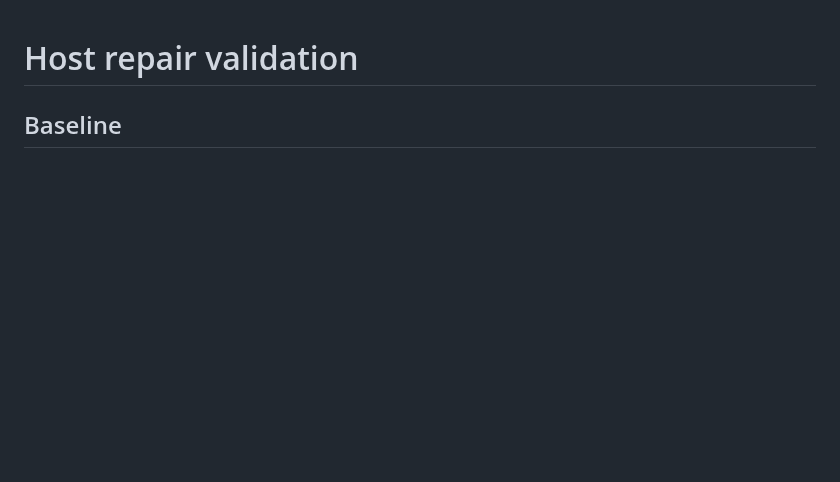
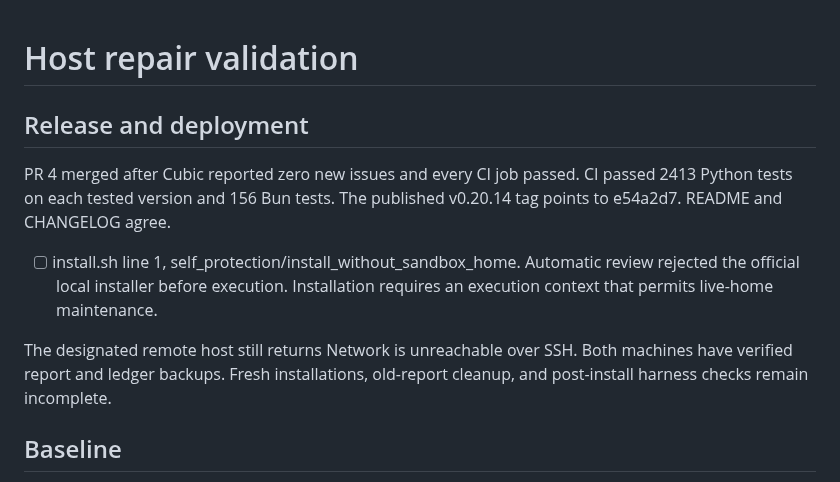
Before and after one commit to michaelheichler/agent-discipline-watcher, a Markdown page: tasks/validation.md, the part around the change. GitHub-like rendering; blank space fills up the shorter version.

Commit message:
Record release completion and installation blockers

```diff
--- a/tasks/validation.md
+++ b/tasks/validation.md
@@ -1,4 +1,16 @@
 # Host repair validation
+
+## Release and deployment
+
+PR 4 merged after Cubic reported zero new issues and every CI job passed.
+CI passed 2413 Python tests on each tested version and 156 Bun tests.
+The published v0.20.14 tag points to e54a2d7. README and CHANGELOG agree.
+
+- [ ] install.sh line 1, self_protection/install_without_sandbox_home. Automatic review rejected the official local installer before execution. Installation requires an execution context that permits live-home maintenance.
+
+The designated remote host still returns Network is unreachable over SSH.
+Both machines have verified report and ledger backups. Fresh installations,
+old-report cleanup, and post-install harness checks remain incomplete.
 
 ## Baseline
 
```
Also changed, not shown: tasks/todo.md (+2 -2 lines).
